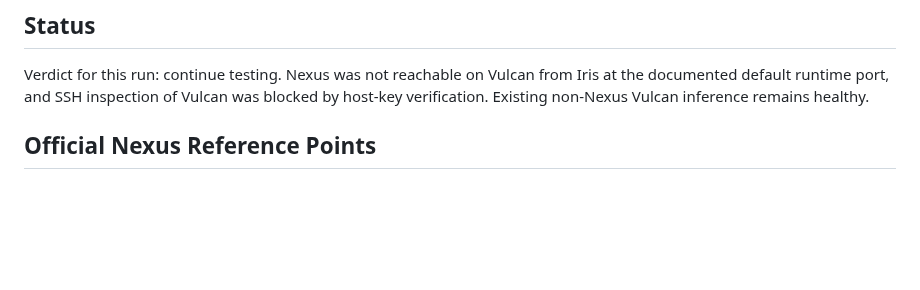
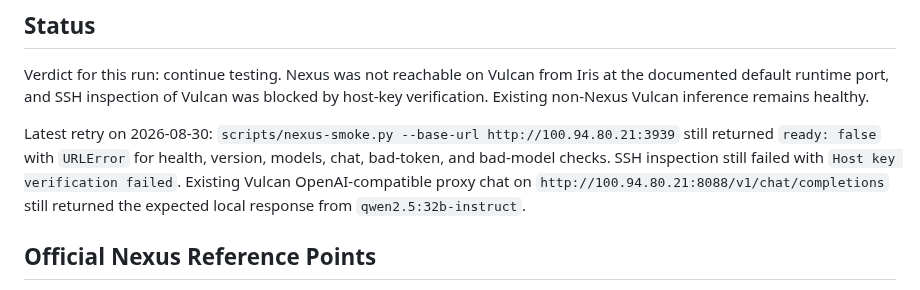
Before and after one commit to smokinjoev/freyja-os, a Markdown page: docs/FREYJA_4_NEXUS_TEST_RESULTS.md, the part around the change. GitHub-like rendering; blank space fills up the shorter version.

Commit message:
freyja 4.0: record nexus blocker retry

```diff
--- a/docs/FREYJA_4_NEXUS_TEST_RESULTS.md
+++ b/docs/FREYJA_4_NEXUS_TEST_RESULTS.md
@@ -8,6 +8,13 @@ Verdict for this run: continue testing. Nexus was not reachable on Vulcan from
 Iris at the documented default runtime port, and SSH inspection of Vulcan was
 blocked by host-key verification. Existing non-Nexus Vulcan inference remains
 healthy.
+
+Latest retry on 2026-08-30: `scripts/nexus-smoke.py --base-url
+http://100.94.80.21:3939` still returned `ready: false` with `URLError` for
+health, version, models, chat, bad-token, and bad-model checks. SSH inspection
+still failed with `Host key verification failed`. Existing Vulcan
+OpenAI-compatible proxy chat on `http://100.94.80.21:8088/v1/chat/completions`
+still returned the expected local response from `qwen2.5:32b-instruct`.
 
 ## Official Nexus Reference Points
 
```
Also changed, not shown: docs/FREYJA_4_NEXUS_DECISION.md (+4 -0 lines).
